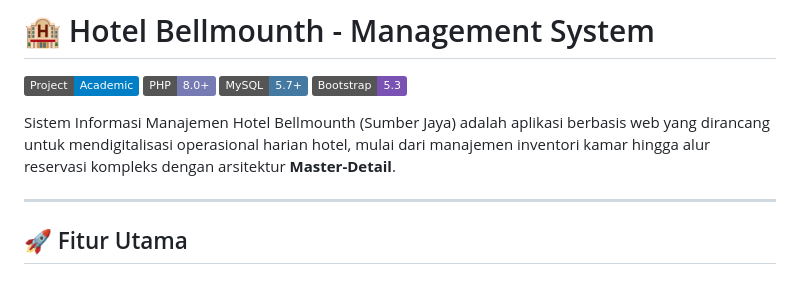
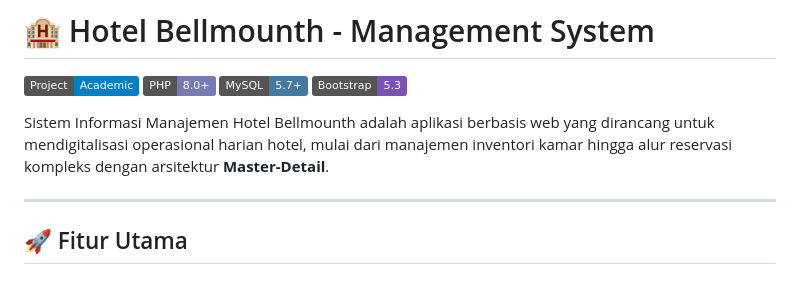
Before and after one commit to kei113/bellmounth_hotel_update, a Markdown page: README.md, the part around the change. Rendered like a GitHub page; badges without logos.

```diff
--- a/README.md
+++ b/README.md
@@ -5,7 +5,7 @@
 [![MySQL](https://img.shields.io/badge/MySQL-5.7+-4479A1.svg)](https://www.mysql.com/)
 [![Bootstrap](https://img.shields.io/badge/Bootstrap-5.3-7952B3.svg)](https://getbootstrap.com/)
 
-Sistem Informasi Manajemen Hotel Bellmounth (Sumber Jaya) adalah aplikasi berbasis web yang dirancang untuk mendigitalisasi operasional harian hotel, mulai dari manajemen inventori kamar hingga alur reservasi kompleks dengan arsitektur **Master-Detail**.
+Sistem Informasi Manajemen Hotel Bellmounth adalah aplikasi berbasis web yang dirancang untuk mendigitalisasi operasional harian hotel, mulai dari manajemen inventori kamar hingga alur reservasi kompleks dengan arsitektur **Master-Detail**.
 
 ---
 
```
